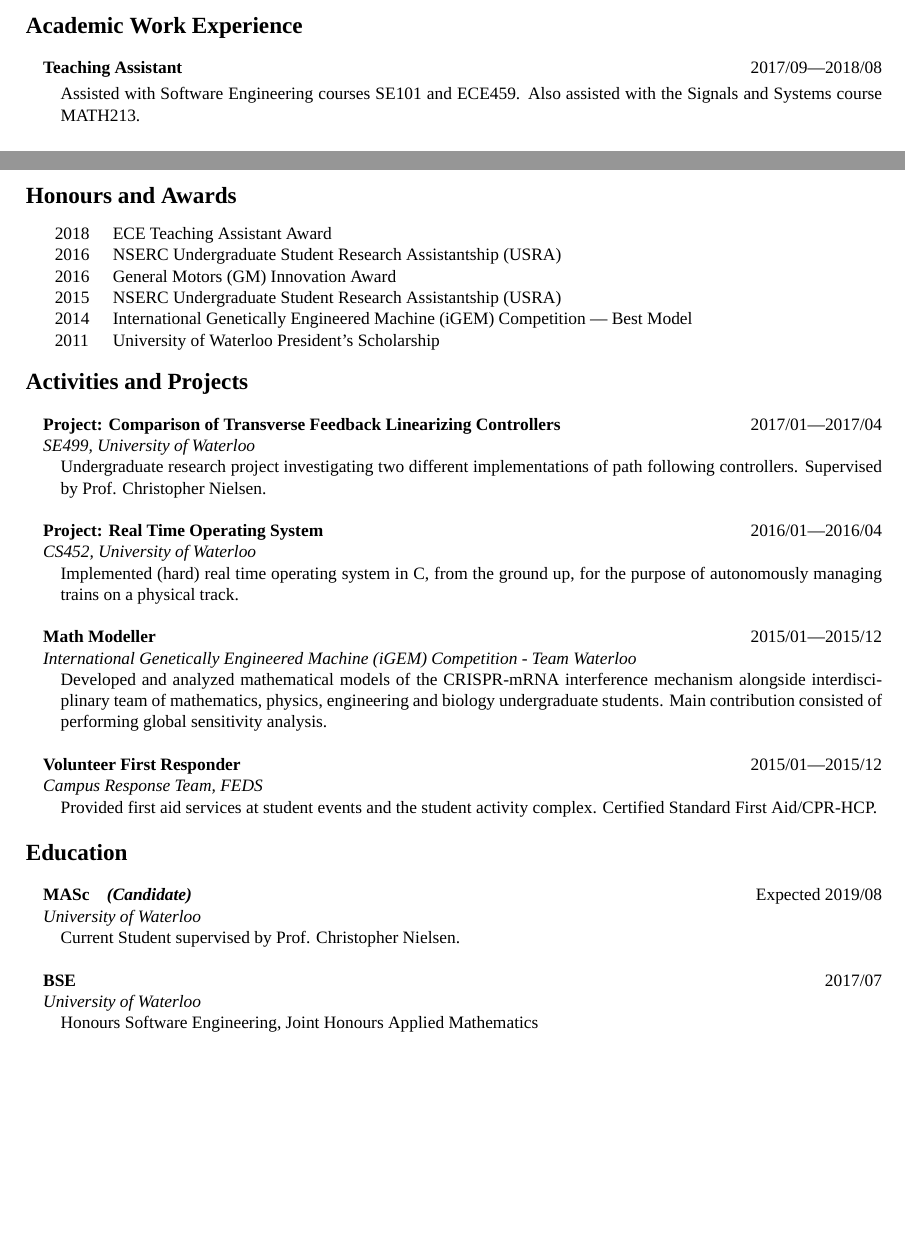
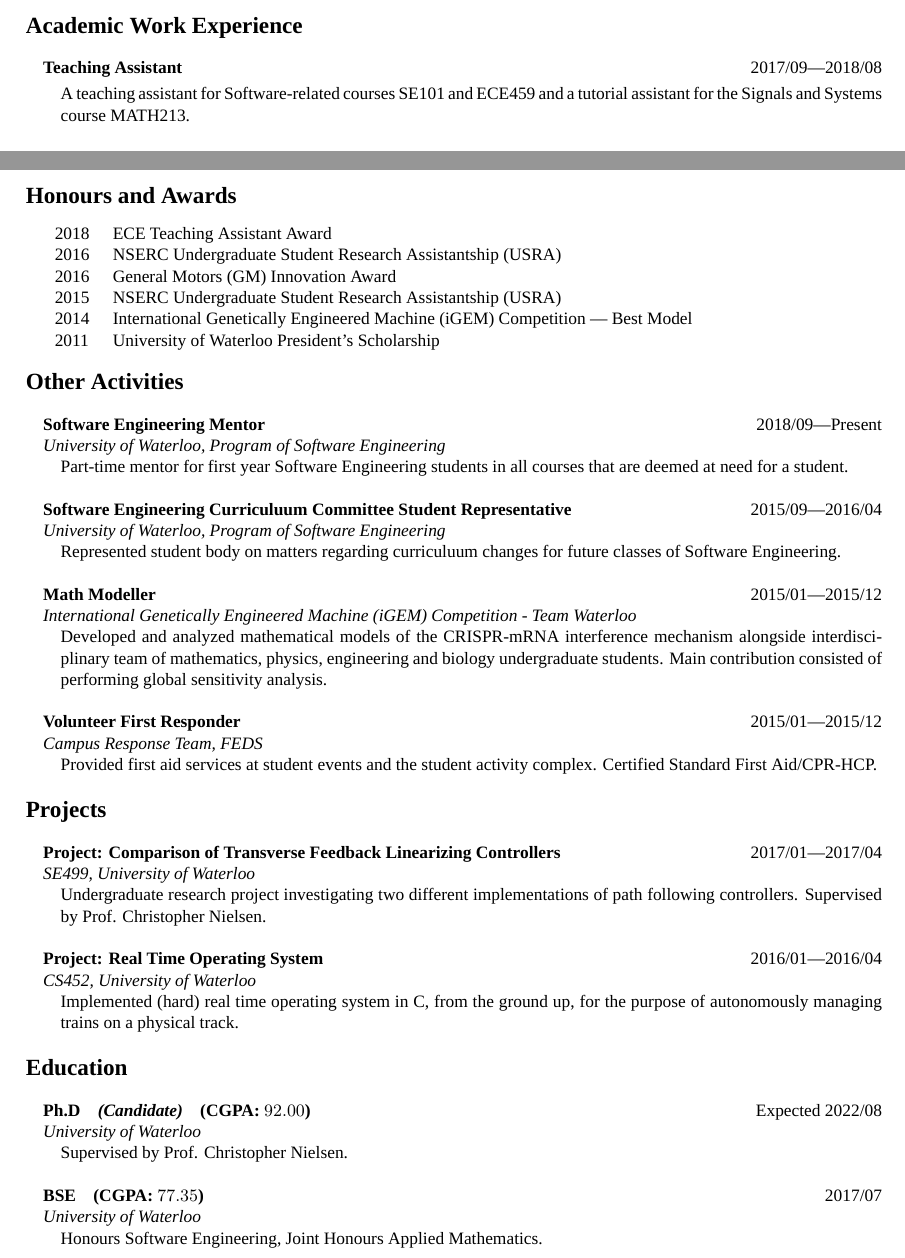
Before and after one commit to rollends/resume, a LaTeX CV (rs2dsouz_CV.tex): two parts of pages 1 and 2 of 2, joined at a grey line, cut so that both start at the same text, the shorter picture padded with empty space. Compiled offline with XeLaTeX; a missing font is replaced by an installed copy or a similar font.

Commit message:
SE Mentor stuff.

```diff
--- a/rs2dsouz_CV.tex
+++ b/rs2dsouz_CV.tex
@@ -79,7 +79,7 @@ Filter}, International Symposium on Experimental Robotics, 2016. [Published]
 \section*{Academic Work Experience}
 \begin{adjustwidth}{1em}{0em}%
     \entrySimple{2017/09\textemdash 2018/08}{Teaching Assistant}{
-        Assisted with Software Engineering courses SE101 and ECE459. Also assisted with the Signals and Systems course MATH213.
+        A teaching assistant for Software-related courses SE101 and ECE459 and a tutorial assistant for the Signals and Systems course MATH213.
     }
 
     \entrySimple{2016/09\textemdash 2017/04}{Undergraduate Teaching Assistant}{
@@ -131,15 +131,16 @@ Filter}, International Symposium on Experimental Robotics, 2016. [Published]
     \end{tabular}
 \end{adjustwidth}
 
-\section*{Activities and Projects}
+\section*{Other Activities}
 \begin{adjustwidth}{1em}{0em}%
-    \entryGeneral{2017/01\textemdash 2017/04}{Project: Comparison of Transverse Feedback Linearizing Controllers}{SE499, University of Waterloo}{
-        Undergraduate research project investigating two different implementations of path following controllers. Supervised by Prof. Christopher Nielsen.
+    \entryGeneral{2018/09\textemdash Present}{Software Engineering Mentor}
+    {University of Waterloo, Program of Software Engineering}{
+        Part-time mentor for first year Software Engineering students in all courses that are deemed at need for a student.
     }
 
-    \entryGeneral{2016/01\textemdash 2016/04}{Project: Real Time Operating System}{CS452, University of Waterloo}{
-        Implemented (hard) real time operating system in C, from the ground up, for the purpose of autonomously
-        managing trains on a physical track.
+    \entryGeneral{2015/09\textemdash 2016/04}{Software Engineering Curriculuum Committee Student Representative}
+    {University of Waterloo, Program of Software Engineering}{
+        Represented student body on matters regarding curriculuum changes for future classes of Software Engineering.
     }
 
     \entryGeneral{2015/01\textemdash 2015/12}{Math Modeller}
@@ -155,14 +156,27 @@ Filter}, International Symposium on Experimental Robotics, 2016. [Published]
     }
 \end{adjustwidth}
 
+
+\section*{Projects}
+\begin{adjustwidth}{1em}{0em}%
+    \entryGeneral{2017/01\textemdash 2017/04}{Project: Comparison of Transverse Feedback Linearizing Controllers}{SE499, University of Waterloo}{
+        Undergraduate research project investigating two different implementations of path following controllers. Supervised by Prof. Christopher Nielsen.
+    }
+
+    \entryGeneral{2016/01\textemdash 2016/04}{Project: Real Time Operating System}{CS452, University of Waterloo}{
+        Implemented (hard) real time operating system in C, from the ground up, for the purpose of autonomously
+        managing trains on a physical track.
+    }
+\end{adjustwidth}
+
 \section*{Education}
 \begin{adjustwidth}{1em}{0em}%
-    \entryGeneral{Expected 2019/08}{MASc\quad\emph{(Candidate)}}{University of Waterloo}{
-        Current Student supervised by Prof. Christopher Nielsen.
+    \entryGeneral{Expected 2022/08}{Ph.D\quad\emph{(Candidate)}\quad(CGPA: \(92.00\))}{University of Waterloo}{
+        Supervised by Prof. Christopher Nielsen.
     }
 
-    \entryGeneral{2017/07}{\textbf{BSE}}{University of Waterloo}{
-        Honours Software Engineering, Joint Honours Applied Mathematics
+    \entryGeneral{2017/07}{\textbf{BSE}\quad(CGPA: \(77.35\))}{University of Waterloo}{
+        Honours Software Engineering, Joint Honours Applied Mathematics.
     }
 \end{adjustwidth}
 
```
Also changed, not shown: rs2dsouz_CV.pdf.
